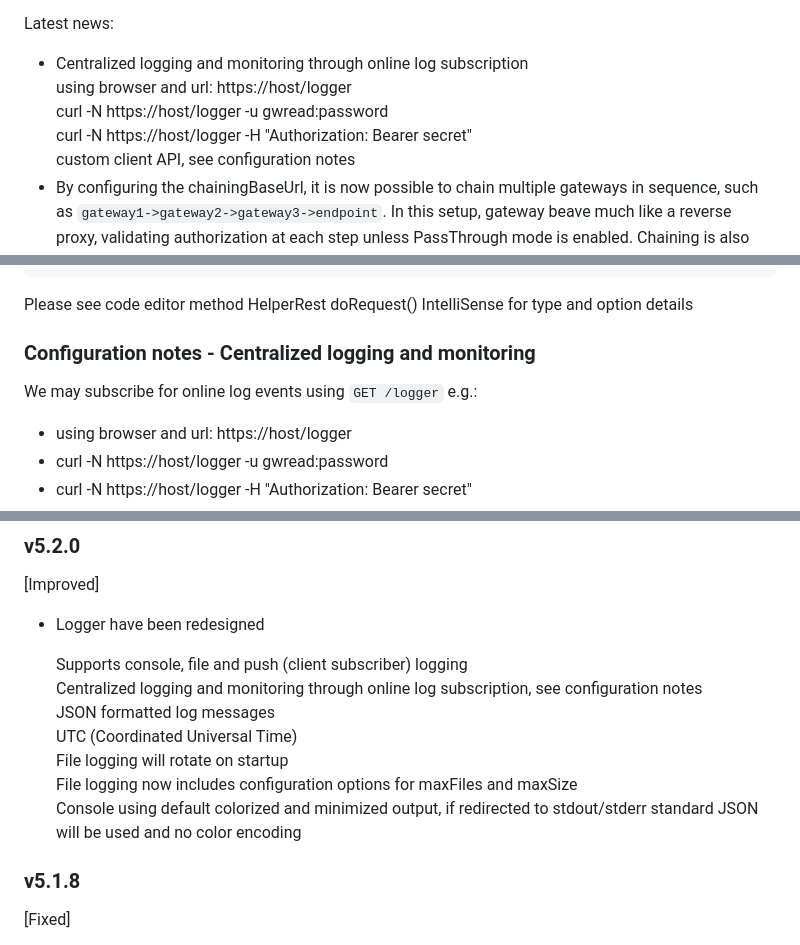
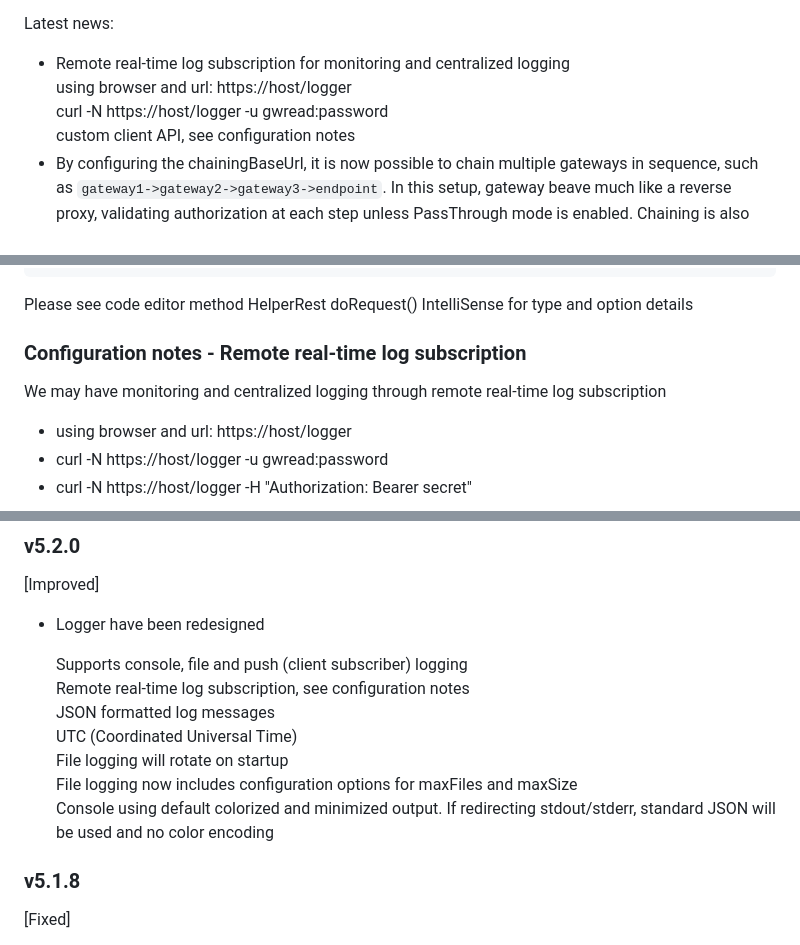
Before and after one commit to jelhub/scimgateway, a Markdown page: README.md, 3 parts joined by grey strips. Drawn GitHub-style.

Commit message:
cosmetics

```diff
--- a/README.md
+++ b/README.md
@@ -16,10 +16,9 @@ Validated through IdP's:
 
 Latest news:
 
-- Centralized logging and monitoring through online log subscription
+- Remote real-time log subscription for monitoring and centralized logging
 using browser and url: https://host/logger
 curl -N https://host/logger -u gwread:password
-curl -N https://host/logger -H "Authorization: Bearer secret"
 custom client API, see configuration notes
 - By configuring the chainingBaseUrl, it is now possible to chain multiple gateways in sequence, such as `gateway1->gateway2->gateway3->endpoint`. In this setup, gateway beave much like a reverse proxy, validating authorization at each step unless PassThrough mode is enabled. Chaining is also supported in stream subscriber mode
 - Email, onError and sendMail() supports more secure RESTful OAuth for Microsoft Exchange Online (ExO) and Google Workspace Gmail, alongside traditional SMTP Auth for all mail systems. HelperRest supports a wide range of common authentication methods, including basicAuth, bearerAuth, tokenAuth, oauth, oauthSamlBearer, oauthJwtBearer and Auth PassTrough
@@ -735,8 +734,8 @@ Example using general OAuth:
 
 Please see code editor method HelperRest doRequest() IntelliSense for type and option details
 
-### Configuration notes - Centralized logging and monitoring
-We may subscribe for online log events using `GET /logger` e.g.:
+### Configuration notes - Remote real-time log subscription
+We may have monitoring and centralized logging through remote real-time log subscription
 
 - using browser and url: https://host/logger
 - curl -N https://host/logger -u gwread:password
@@ -1409,12 +1408,12 @@ MIT © [Jarle Elshaug](https://www.elshaug.xyz)
 - Logger have been redesigned
 
 	Supports console, file and push (client subscriber) logging
-	Centralized logging and monitoring through online log subscription, see configuration notes
+	Remote real-time log subscription, see configuration notes
 	JSON formatted log messages
 	UTC (Coordinated Universal Time)
 	File logging will rotate on startup
 	File logging now includes configuration options for maxFiles and maxSize
-	Console using default colorized and minimized output, if redirected to stdout/stderr standard JSON will be used and no color encoding
+	Console using default colorized and minimized output. If redirecting stdout/stderr, standard JSON will be used and no color encoding
 
 
 ### v5.1.8
```
Also changed, not shown: other parts of README.md (+1 -1 lines).
